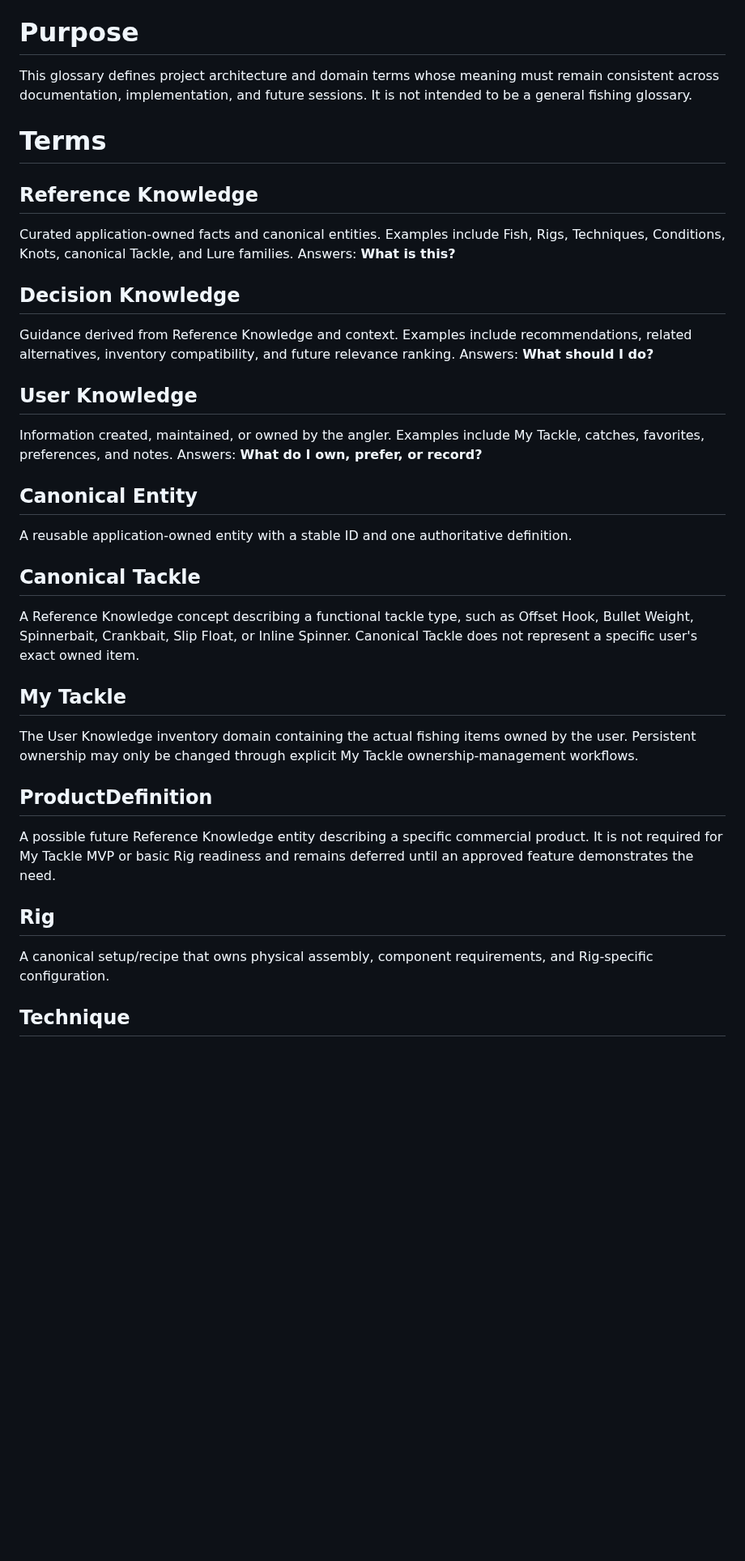
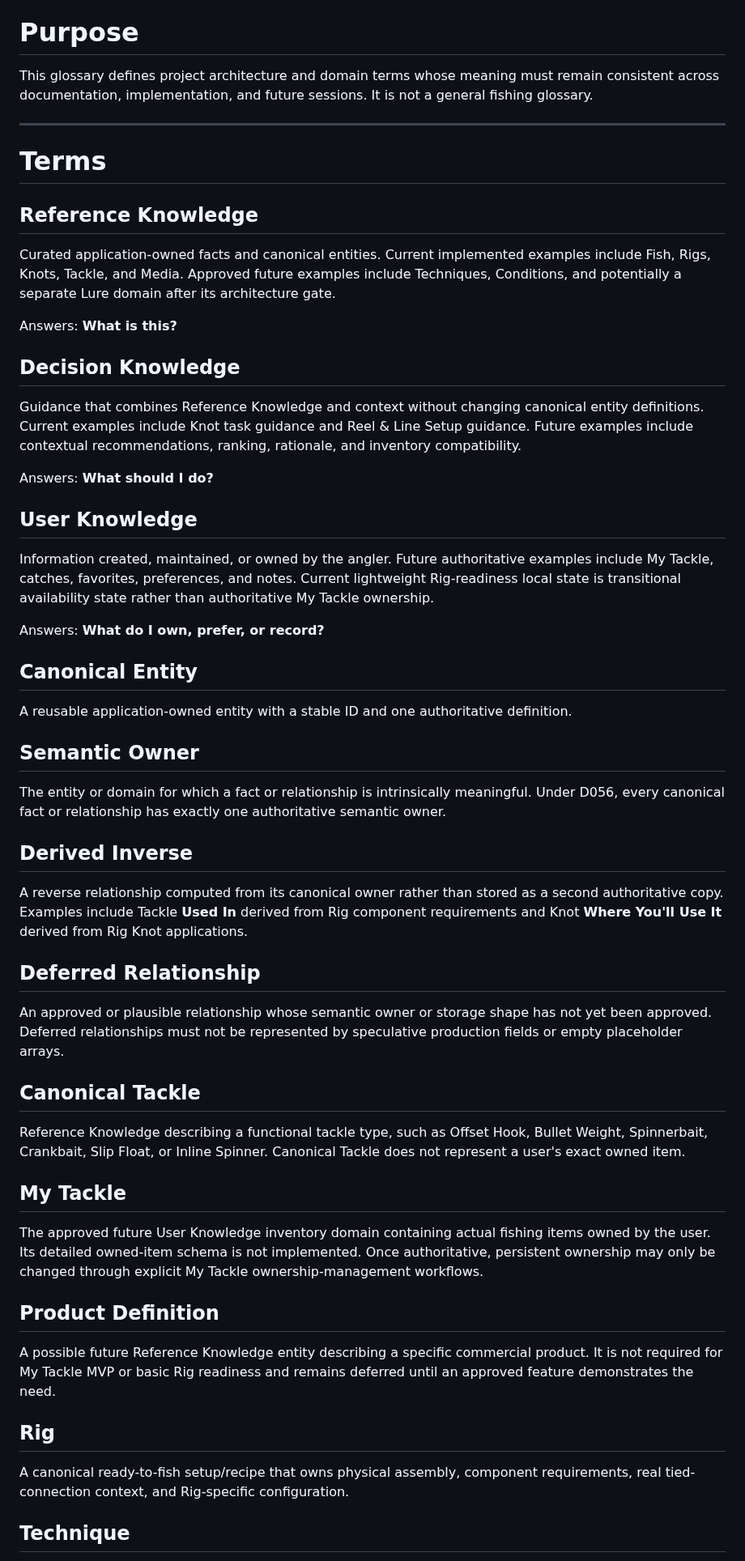
Before and after one commit to josjau/freshwater-fishing-companion, a Markdown page: docs/data-model/00-GLOSSARY.md, the part around one of its changes. Shown at 81% size. Drawn GitHub-style; blank space fills up the shorter version.

Commit message:
Docs: synchronize data-model glossary

```diff
--- a/docs/data-model/00-GLOSSARY.md
+++ b/docs/data-model/00-GLOSSARY.md
@@ -7,41 +9,61 @@
 
 # Purpose
 
-This glossary defines project architecture and domain terms whose meaning must remain consistent across documentation, implementation, and future sessions. It is not intended to be a general fishing glossary.
+This glossary defines project architecture and domain terms whose meaning must remain consistent across documentation, implementation, and future sessions. It is not a general fishing glossary.
+
+---
 
 # Terms
 
 ## Reference Knowledge
 
-Curated application-owned facts and canonical entities. Examples include Fish, Rigs, Techniques, Conditions, Knots, canonical Tackle, and Lure families. Answers: **What is this?**
+Curated application-owned facts and canonical entities. Current implemented examples include Fish, Rigs, Knots, Tackle, and Media. Approved future examples include Techniques, Conditions, and potentially a separate Lure domain after its architecture gate.
+
+Answers: **What is this?**
 
 ## Decision Knowledge
 
-Guidance derived from Reference Knowledge and context. Examples include recommendations, related alternatives, inventory compatibility, and future relevance ranking. Answers: **What should I do?**
+Guidance that combines Reference Knowledge and context without changing canonical entity definitions. Current examples include Knot task guidance and Reel & Line Setup guidance. Future examples include contextual recommendations, ranking, rationale, and inventory compatibility.
+
+Answers: **What should I do?**
 
 ## User Knowledge
 
-Information created, maintained, or owned by the angler. Examples include My Tackle, catches, favorites, preferences, and notes. Answers: **What do I own, prefer, or record?**
+Information created, maintained, or owned by the angler. Future authoritative examples include My Tackle, catches, favorites, preferences, and notes. Current lightweight Rig-readiness local state is transitional availability state rather than authoritative My Tackle ownership.
+
+Answers: **What do I own, prefer, or record?**
 
 ## Canonical Entity
 
 A reusable application-owned entity with a stable ID and one authoritative definition.
 
+## Semantic Owner
+
+The entity or domain for which a fact or relationship is intrinsically meaningful. Under D056, every canonical fact or relationship has exactly one authoritative semantic owner.
+
+## Derived Inverse
+
+A reverse relationship computed from its canonical owner rather than stored as a second authoritative copy. Examples include Tackle **Used In** derived from Rig component requirements and Knot **Where You'll Use It** derived from Rig Knot applications.
+
+## Deferred Relationship
+
+An approved or plausible relationship whose semantic owner or storage shape has not yet been approved. Deferred relationships must not be represented by speculative production fields or empty placeholder arrays.
+
 ## Canonical Tackle
 
-A Reference Knowledge concept describing a functional tackle type, such as Offset Hook, Bullet Weight, Spinnerbait, Crankbait, Slip Float, or Inline Spinner. Canonical Tackle does not represent a specific user's exact owned item.
+Reference Knowledge describing a functional tackle type, such as Offset Hook, Bullet Weight, Spinnerbait, Crankbait, Slip Float, or Inline Spinner. Canonical Tackle does not represent a user's exact owned item.
 
 ## My Tackle
 
-The User Knowledge inventory domain containing the actual fishing items owned by the user. Persistent ownership may only be changed through explicit My Tackle ownership-management workflows.
+The approved future User Knowledge inventory domain containing actual fishing items owned by the user. Its detailed owned-item schema is not implemented. Once authoritative, persistent ownership may only be changed through explicit My Tackle ownership-management workflows.
 
-## ProductDefinition
+## Product Definition
 
 A possible future Reference Knowledge entity describing a specific commercial product. It is not required for My Tackle MVP or basic Rig readiness and remains deferred until an approved feature demonstrates the need.
 
 ## Rig
 
-A canonical setup/recipe that owns physical assembly, component requirements, and Rig-specific configuration.
+A canonical ready-to-fish setup/recipe that owns physical assembly, component requirements, real tied-connection context, and Rig-specific configuration.
 
 ## Technique
 
```
Also changed, not shown: other parts of docs/data-model/00-GLOSSARY.md (+25 -9 lines).
